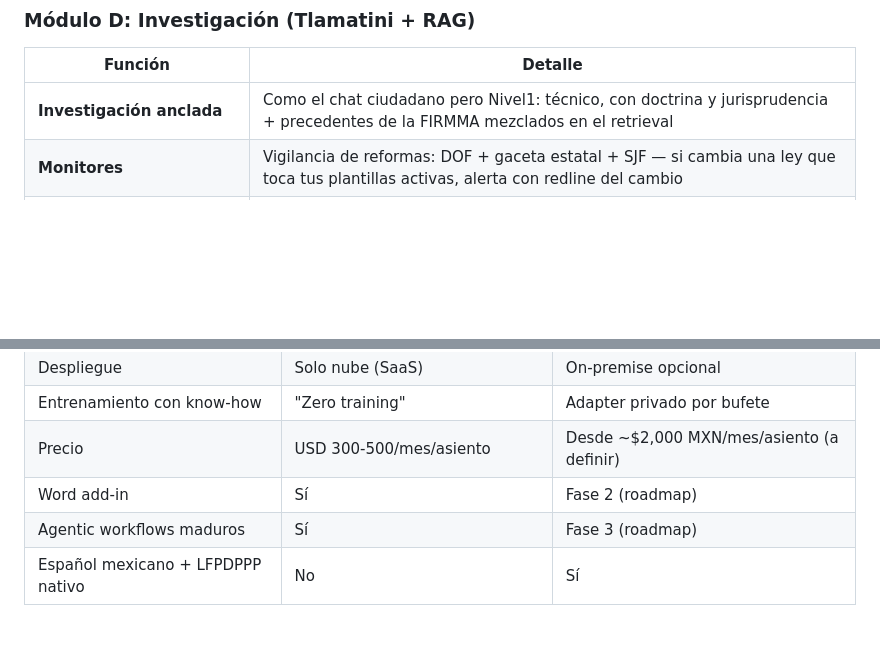
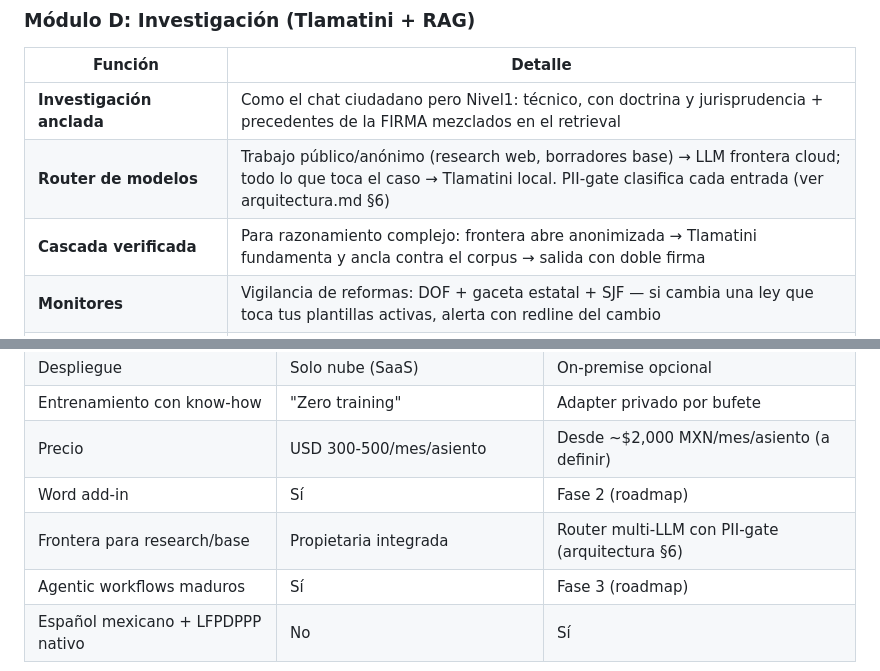
Before and after one commit to fromeroj/aijusticia, a Markdown page: docs/spec-abogado-bufete.md, 2 parts joined by grey strips. GitHub-like rendering; blank space fills up the shorter version.

Commit message:
Spec bufetes: router multi-LLM y cascada verificada en módulo D + tabla competencia

```diff
--- a/docs/spec-abogado-bufete.md
+++ b/docs/spec-abogado-bufete.md
@@ -108,7 +108,9 @@ Cada bufete tiene un **inventario vivo** generado por el sistema (exportable com
 
 | Función | Detalle |
 |---|---|
-| **Investigación anclada** | Como el chat ciudadano pero Nivel1: técnico, con doctrina y jurisprudencia + precedentes de la FIRMMA mezclados en el retrieval |
+| **Investigación anclada** | Como el chat ciudadano pero Nivel1: técnico, con doctrina y jurisprudencia + precedentes de la FIRMA mezclados en el retrieval |
+| **Router de modelos** | Trabajo público/anónimo (research web, borradores base) → LLM frontera cloud; todo lo que toca el caso → Tlamatini local. PII-gate clasifica cada entrada (ver arquitectura.md §6) |
+| **Cascada verificada** | Para razonamiento complejo: frontera abre anonimizada → Tlamatini fundamenta y ancla contra el corpus → salida con doble firma |
 | **Monitores** | Vigilancia de reformas: DOF + gaceta estatal + SJF — si cambia una ley que toca tus plantillas activas, alerta con redline del cambio |
 | **Comparador de versiones de ley** | "¿Qué cambió del art. 164 LFT desde 2023?" → diff con fecha de reforma (usamos git-history de lex-mx + DOF) |
 
@@ -178,6 +180,7 @@ administración = mayoría calificada"
 | Entrenamiento con know-how | "Zero training" | Adapter privado por bufete |
 | Precio | USD 300-500/mes/asiento | Desde ~$2,000 MXN/mes/asiento (a definir) |
 | Word add-in | Sí | Fase 2 (roadmap) |
+| Frontera para research/base | Propietaria integrada | Router multi-LLM con PII-gate (arquitectura §6) |
 | Agentic workflows maduros | Sí | Fase 3 (roadmap) |
 | Español mexicano + LFPDPPP nativo | No | Sí |
 
```
